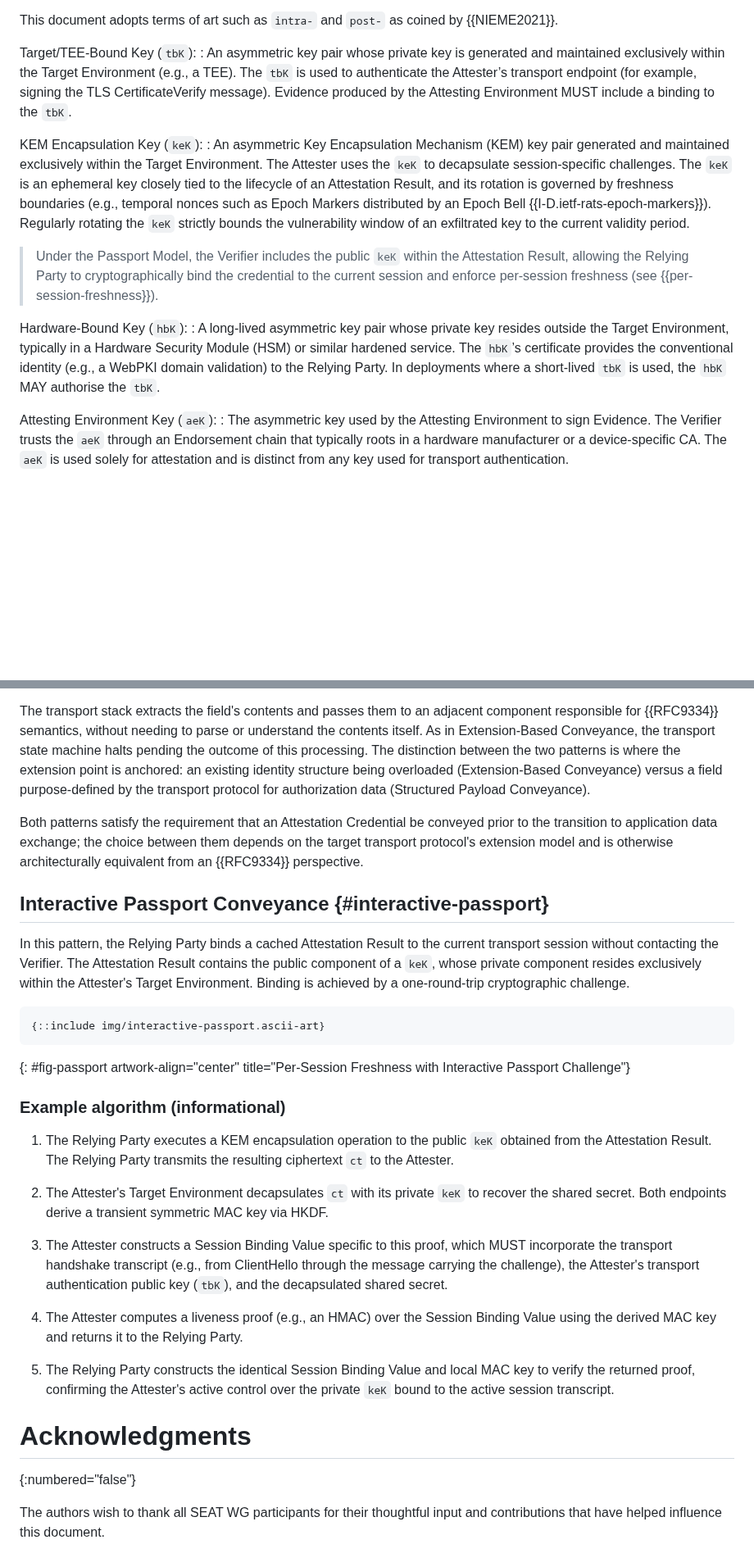
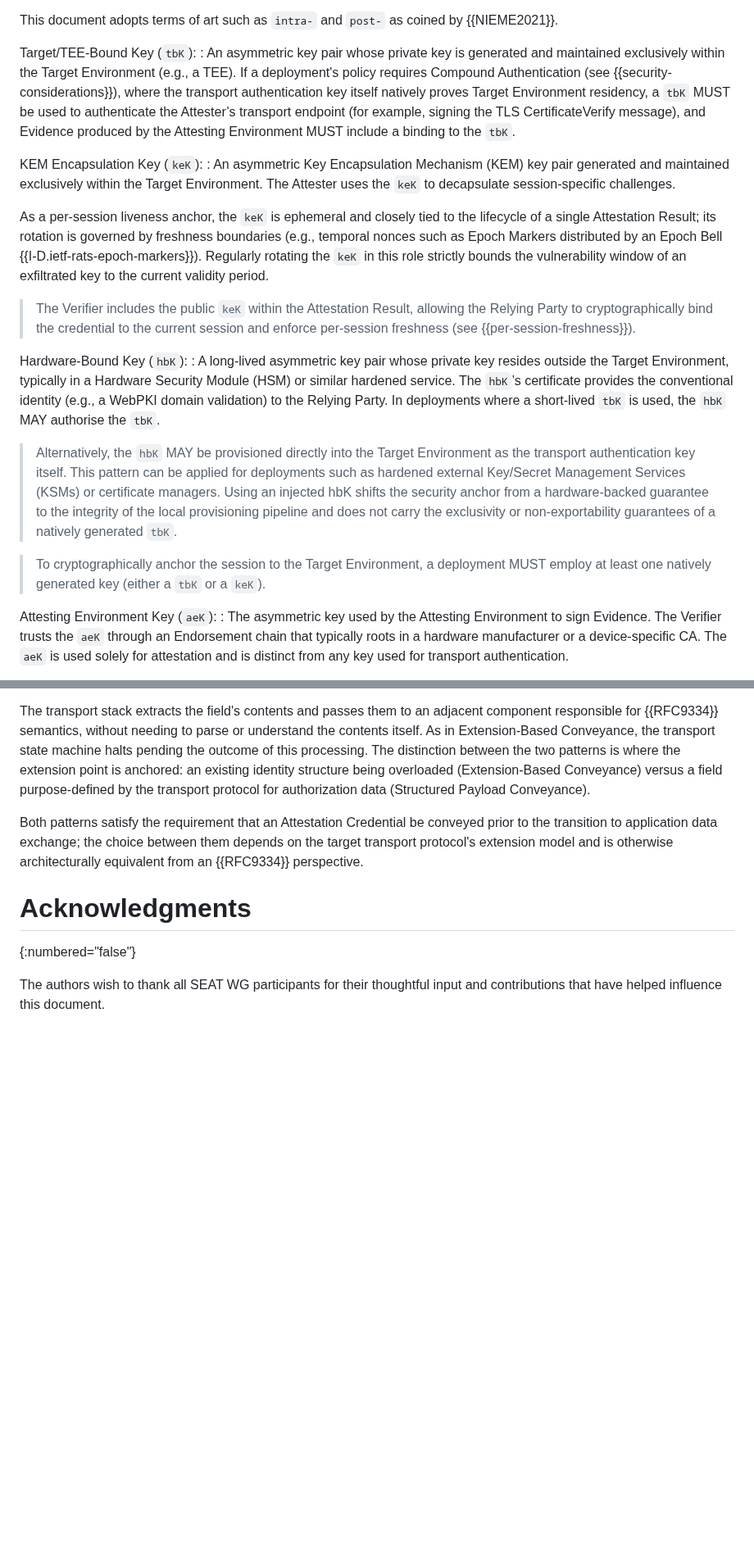
Before and after one commit to tls-attestation/seat-architecture, a Markdown page: draft-many-seat-architecture.md, 2 parts joined by grey strips. Shown at 82% size. Drawn GitHub-style; blank space fills up the shorter version.

```diff
--- a/draft-many-seat-architecture.md
+++ b/draft-many-seat-architecture.md
@@ -153,26 +153,31 @@ as coined by {{NIEME2021}}.
 Target/TEE‑Bound Key (`tbK`):
 : An asymmetric key pair whose private key is generated
   and maintained exclusively within the Target Environment
-  (e.g., a TEE). The `tbK` is used to authenticate the Attester’s
-  transport endpoint (for example, signing the TLS CertificateVerify
-  message). Evidence produced by the Attesting Environment
-  MUST include a binding to the `tbK`.
+  (e.g., a TEE). If a deployment's policy requires Compound
+  Authentication (see {{security-considerations}}), where the
+  transport authentication key itself natively proves Target
+  Environment residency, a `tbK` MUST be used to authenticate
+  the Attester’s transport endpoint (for example, signing the
+  TLS CertificateVerify message), and Evidence produced by the
+  Attesting Environment MUST include a binding to the `tbK`.
 
 KEM Encapsulation Key (`keK`):
 : An asymmetric Key Encapsulation Mechanism (KEM) key pair generated
   and maintained exclusively within the Target Environment. The
   Attester uses the `keK` to decapsulate session-specific challenges.
-  The `keK` is an ephemeral key closely tied to the lifecycle of an
-  Attestation Result, and its rotation is governed by freshness
-  boundaries (e.g., temporal nonces such as Epoch Markers distributed
-  by an Epoch Bell {{I-D.ietf-rats-epoch-markers}}). Regularly
-  rotating the `keK` strictly bounds the vulnerability window of
-  an exfiltrated key to the current validity period.
 
-> Under the Passport Model, the Verifier includes the public `keK`
-> within the Attestation Result, allowing the Relying Party to
-> cryptographically bind the credential to the current session
-> and enforce per-session freshness (see {{per-session-freshness}}).
+  As a per-session liveness anchor, the `keK` is ephemeral and closely tied
+  to the lifecycle of a single Attestation Result; its rotation is
+  governed by freshness boundaries (e.g., temporal nonces such as Epoch
+  Markers distributed by an Epoch Bell {{I-D.ietf-rats-epoch-markers}}).
+  Regularly rotating the `keK` in this role strictly bounds the
+  vulnerability window of an exfiltrated key to the current validity
+  period.
+
+> The Verifier includes the public `keK` within the Attestation Result,
+> allowing the Relying Party to cryptographically bind the credential
+> to the current session and enforce per-session freshness
+> (see {{per-session-freshness}}).
 
 Hardware‑Bound Key (`hbK`):
 : A long‑lived asymmetric key pair whose private key resides
@@ -181,6 +186,19 @@ Hardware‑Bound Key (`hbK`):
   provides the conventional identity (e.g., a WebPKI domain
   validation) to the Relying Party. In deployments where a
   short‑lived `tbK` is used, the `hbK` MAY authorise the `tbK`.
+
+> Alternatively, the `hbK` MAY be provisioned directly into the
+> Target Environment as the transport authentication key itself.
+> This pattern can be applied for deployments such as hardened
+> external Key/Secret Management Services (KSMs) or certificate
+> managers. Using an injected hbK shifts the security anchor from a
+> hardware-backed guarantee to the integrity of the local
+> provisioning pipeline and does not carry the exclusivity or
+> non-exportability guarantees of a natively generated `tbK`.
+
+> To cryptographically anchor the session to the Target Environment,
+> a deployment MUST employ at least one natively generated key
+> (either a `tbK` or a `keK`).
 
 Attesting Environment Key (`aeK`):
 : The asymmetric key used by the Attesting Environment
@@ -908,46 +979,6 @@ choice between them depends on the target transport protocol's
 extension model and is otherwise architecturally equivalent from an
 {{RFC9334}} perspective.
 
-## Interactive Passport Conveyance {#interactive-passport}
-
-In this pattern, the Relying Party binds a cached Attestation Result
-to the current transport session without contacting the Verifier.
-The Attestation Result contains the public component of a `keK`,
-whose private component resides exclusively within the Attester's
-Target Environment. Binding is achieved by a one‑round‑trip
-cryptographic challenge.
-
-~~~ aasvg
-{::include img/interactive-passport.ascii-art}
-~~~
-{: #fig-passport artwork-align="center" title="Per-Session Freshness with Interactive Passport Challenge"}
-
-### Example algorithm (informational)
-
-1. The Relying Party executes a KEM encapsulation operation to the
-   public `keK` obtained from the Attestation Result. The Relying
-   Party transmits the resulting ciphertext `ct` to the Attester.
-
-2. The Attester's Target Environment decapsulates `ct` with its
-   private `keK` to recover the shared secret. Both endpoints derive
-   a transient symmetric MAC key via HKDF.
-
-3. The Attester constructs a Session Binding Value specific to this
-   proof, which MUST incorporate the transport handshake transcript
-   (e.g., from ClientHello through the message carrying the challenge),
-   the Attester's transport authentication public key (`tbK`), and the
-   decapsulated shared secret.
-
-4. The Attester computes a liveness proof (e.g., an HMAC) over the
-   Session Binding Value using the derived MAC key and returns it to
-   the Relying Party.
-
-5. The Relying Party constructs the identical Session Binding Value
-   and local MAC key to verify the returned proof, confirming the
-   Attester's active control over the private `keK` bound to the
-   active session transcript.
-
-
 # Acknowledgments
 {:numbered="false"}
 
```
Also changed, not shown: other parts of draft-many-seat-architecture.md (+64 -11 lines).
